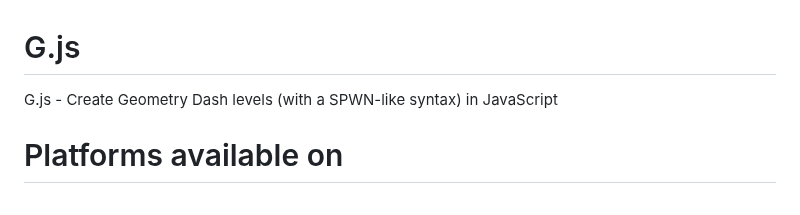
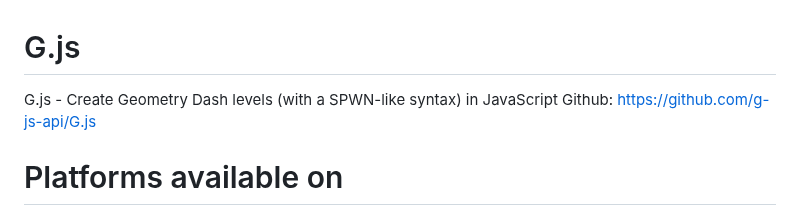
Before and after one commit to g-js-api/G.js, a Markdown page: README.md, the part around the change. Rendered like a GitHub page.

Commit message:
Add Github to README.md

```diff
--- a/README.md
+++ b/README.md
@@ -1,5 +1,6 @@
 # G.js
 G.js - Create Geometry Dash levels (with a SPWN-like syntax) in JavaScript
+Github: [https://github.com/g-js-api/G.js](https://github.com/g-js-api/G.js)
 
 # Platforms available on
 The project now supports these platforms:
```
